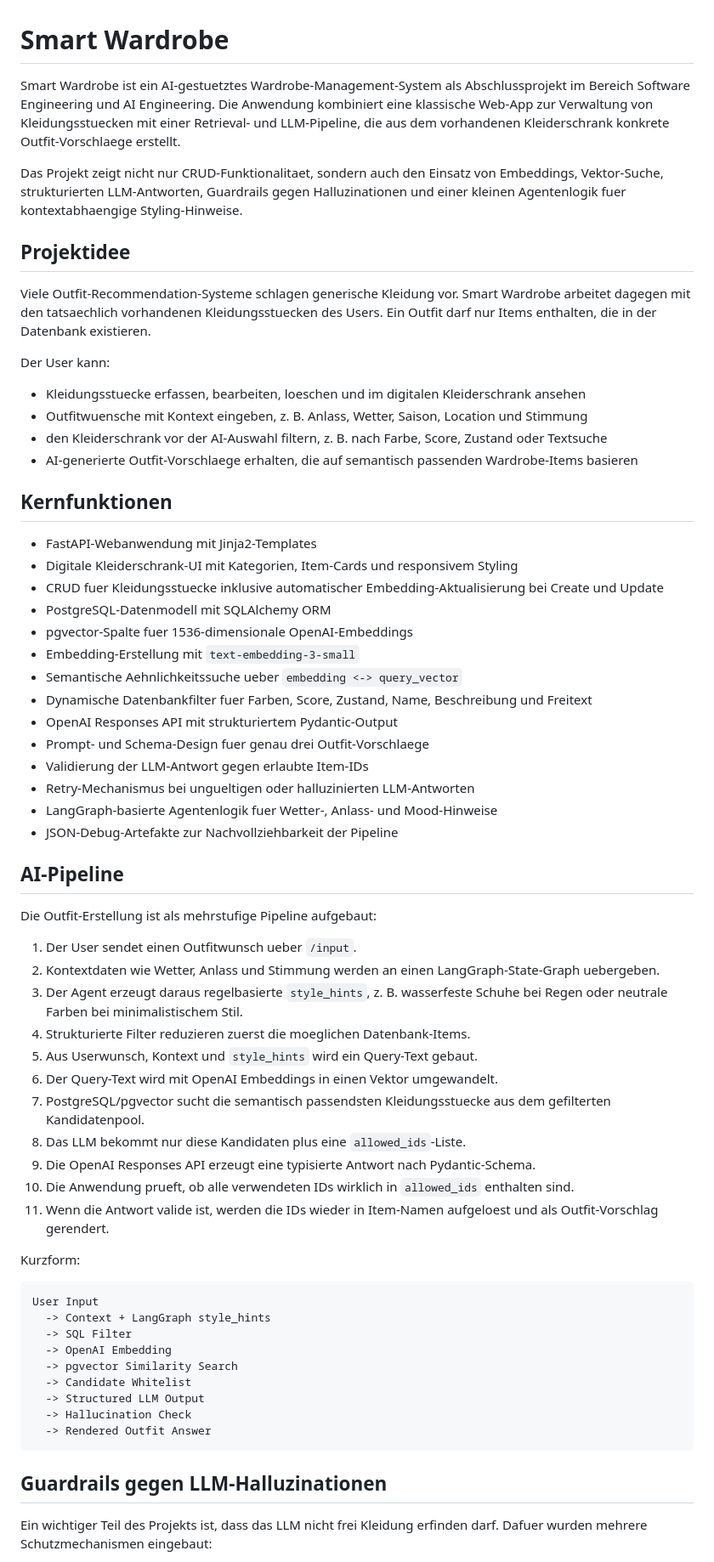
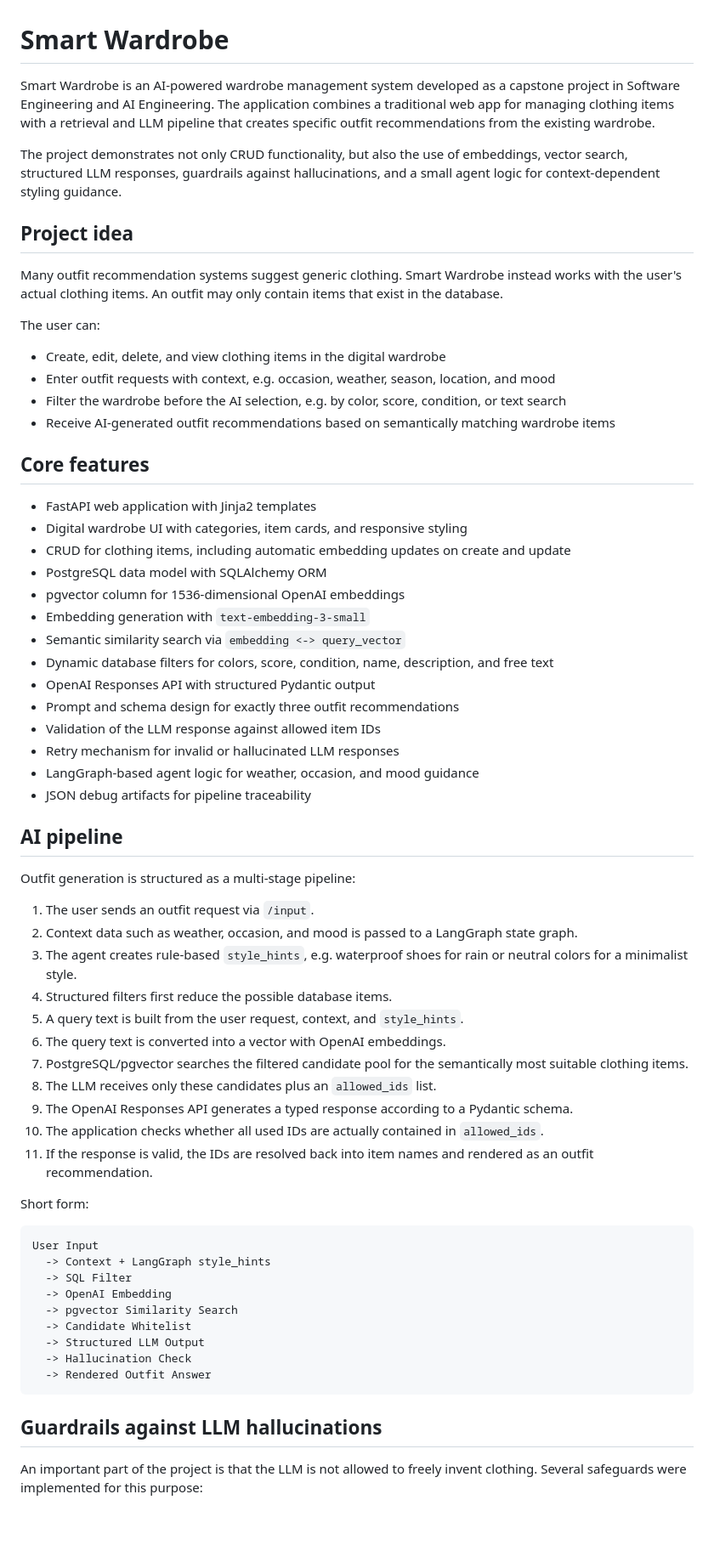
Before and after one commit to Mister-Calvin/Smart-Wardrobe, a Markdown page: README.md, the part around one of its changes. Shown at 85% size. Rendered like a GitHub page; blank space fills up the shorter version.

````diff
--- a/README.md
+++ b/README.md
@@ -1,54 +1,54 @@
 # Smart Wardrobe
 
-Smart Wardrobe ist ein AI-gestuetztes Wardrobe-Management-System als Abschlussprojekt im Bereich Software Engineering und AI Engineering. Die Anwendung kombiniert eine klassische Web-App zur Verwaltung von Kleidungsstuecken mit einer Retrieval- und LLM-Pipeline, die aus dem vorhandenen Kleiderschrank konkrete Outfit-Vorschlaege erstellt.
+Smart Wardrobe is an AI-powered wardrobe management system developed as a capstone project in Software Engineering and AI Engineering. The application combines a traditional web app for managing clothing items with a retrieval and LLM pipeline that creates specific outfit recommendations from the existing wardrobe.
 
-Das Projekt zeigt nicht nur CRUD-Funktionalitaet, sondern auch den Einsatz von Embeddings, Vektor-Suche, strukturierten LLM-Antworten, Guardrails gegen Halluzinationen und einer kleinen Agentenlogik fuer kontextabhaengige Styling-Hinweise.
+The project demonstrates not only CRUD functionality, but also the use of embeddings, vector search, structured LLM responses, guardrails against hallucinations, and a small agent logic for context-dependent styling guidance.
 
-## Projektidee
+## Project idea
 
-Viele Outfit-Recommendation-Systeme schlagen generische Kleidung vor. Smart Wardrobe arbeitet dagegen mit den tatsaechlich vorhandenen Kleidungsstuecken des Users. Ein Outfit darf nur Items enthalten, die in der Datenbank existieren.
+Many outfit recommendation systems suggest generic clothing. Smart Wardrobe instead works with the user's actual clothing items. An outfit may only contain items that exist in the database.
 
-Der User kann:
+The user can:
 
-- Kleidungsstuecke erfassen, bearbeiten, loeschen und im digitalen Kleiderschrank ansehen
-- Outfitwuensche mit Kontext eingeben, z. B. Anlass, Wetter, Saison, Location und Stimmung
-- den Kleiderschrank vor der AI-Auswahl filtern, z. B. nach Farbe, Score, Zustand oder Textsuche
-- AI-generierte Outfit-Vorschlaege erhalten, die auf semantisch passenden Wardrobe-Items basieren
+- Create, edit, delete, and view clothing items in the digital wardrobe
+- Enter outfit requests with context, e.g. occasion, weather, season, location, and mood
+- Filter the wardrobe before the AI selection, e.g. by color, score, condition, or text search
+- Receive AI-generated outfit recommendations based on semantically matching wardrobe items
 
-## Kernfunktionen
+## Core features
 
-- FastAPI-Webanwendung mit Jinja2-Templates
-- Digitale Kleiderschrank-UI mit Kategorien, Item-Cards und responsivem Styling
-- CRUD fuer Kleidungsstuecke inklusive automatischer Embedding-Aktualisierung bei Create und Update
-- PostgreSQL-Datenmodell mit SQLAlchemy ORM
-- pgvector-Spalte fuer 1536-dimensionale OpenAI-Embeddings
-- Embedding-Erstellung mit `text-embedding-3-small`
-- Semantische Aehnlichkeitssuche ueber `embedding <-> query_vector`
-- Dynamische Datenbankfilter fuer Farben, Score, Zustand, Name, Beschreibung und Freitext
-- OpenAI Responses API mit strukturiertem Pydantic-Output
-- Prompt- und Schema-Design fuer genau drei Outfit-Vorschlaege
-- Validierung der LLM-Antwort gegen erlaubte Item-IDs
-- Retry-Mechanismus bei ungueltigen oder halluzinierten LLM-Antworten
-- LangGraph-basierte Agentenlogik fuer Wetter-, Anlass- und Mood-Hinweise
-- JSON-Debug-Artefakte zur Nachvollziehbarkeit der Pipeline
+- FastAPI web application with Jinja2 templates
+- Digital wardrobe UI with categories, item cards, and responsive styling
+- CRUD for clothing items, including automatic embedding updates on create and update
+- PostgreSQL data model with SQLAlchemy ORM
+- pgvector column for 1536-dimensional OpenAI embeddings
+- Embedding generation with `text-embedding-3-small`
+- Semantic similarity search via `embedding <-> query_vector`
+- Dynamic database filters for colors, score, condition, name, description, and free text
+- OpenAI Responses API with structured Pydantic output
+- Prompt and schema design for exactly three outfit recommendations
+- Validation of the LLM response against allowed item IDs
+- Retry mechanism for invalid or hallucinated LLM responses
+- LangGraph-based agent logic for weather, occasion, and mood guidance
+- JSON debug artifacts for pipeline traceability
 
-## AI-Pipeline
+## AI pipeline
 
-Die Outfit-Erstellung ist als mehrstufige Pipeline aufgebaut:
+Outfit generation is structured as a multi-stage pipeline:
 
-1. Der User sendet einen Outfitwunsch ueber `/input`.
-2. Kontextdaten wie Wetter, Anlass und Stimmung werden an einen LangGraph-State-Graph uebergeben.
-3. Der Agent erzeugt daraus regelbasierte `style_hints`, z. B. wasserfeste Schuhe bei Regen oder neutrale Farben bei minimalistischem Stil.
-4. Strukturierte Filter reduzieren zuerst die moeglichen Datenbank-Items.
-5. Aus Userwunsch, Kontext und `style_hints` wird ein Query-Text gebaut.
-6. Der Query-Text wird mit OpenAI Embeddings in einen Vektor umgewandelt.
-7. PostgreSQL/pgvector sucht die semantisch passendsten Kleidungsstuecke aus dem gefilterten Kandidatenpool.
-8. Das LLM bekommt nur diese Kandidaten plus eine `allowed_ids`-Liste.
-9. Die OpenAI Responses API erzeugt eine typisierte Antwort nach Pydantic-Schema.
-10. Die Anwendung prueft, ob alle verwendeten IDs wirklich in `allowed_ids` enthalten sind.
-11. Wenn die Antwort valide ist, werden die IDs wieder in Item-Namen aufgeloest und als Outfit-Vorschlag gerendert.
+1. The user sends an outfit request via `/input`.
+2. Context data such as weather, occasion, and mood is passed to a LangGraph state graph.
+3. The agent creates rule-based `style_hints`, e.g. waterproof shoes for rain or neutral colors for a minimalist style.
+4. Structured filters first reduce the possible database items.
+5. A query text is built from the user request, context, and `style_hints`.
+6. The query text is converted into a vector with OpenAI embeddings.
+7. PostgreSQL/pgvector searches the filtered candidate pool for the semantically most suitable clothing items.
+8. The LLM receives only these candidates plus an `allowed_ids` list.
+9. The OpenAI Responses API generates a typed response according to a Pydantic schema.
+10. The application checks whether all used IDs are actually contained in `allowed_ids`.
+11. If the response is valid, the IDs are resolved back into item names and rendered as an outfit recommendation.
 
-Kurzform:
+Short form:
 
 ```text
 User Input
@@ -62,7 +62,7 @@ User Input
   -> Rendered Outfit Answer
 ```
 
-## Guardrails gegen LLM-Halluzinationen
+## Guardrails against LLM hallucinations
 
-Ein wichtiger Teil des Projekts ist, dass das LLM nicht frei Kleidung erfinden darf. Dafuer wurden mehrere Schutzmechanismen eingebaut:
+An important part of the project is that the LLM is not allowed to freely invent clothing. Several safeguards were implemented for this purpose:
 
````
Also changed, not shown: other parts of README.md (+84 -84 lines).
